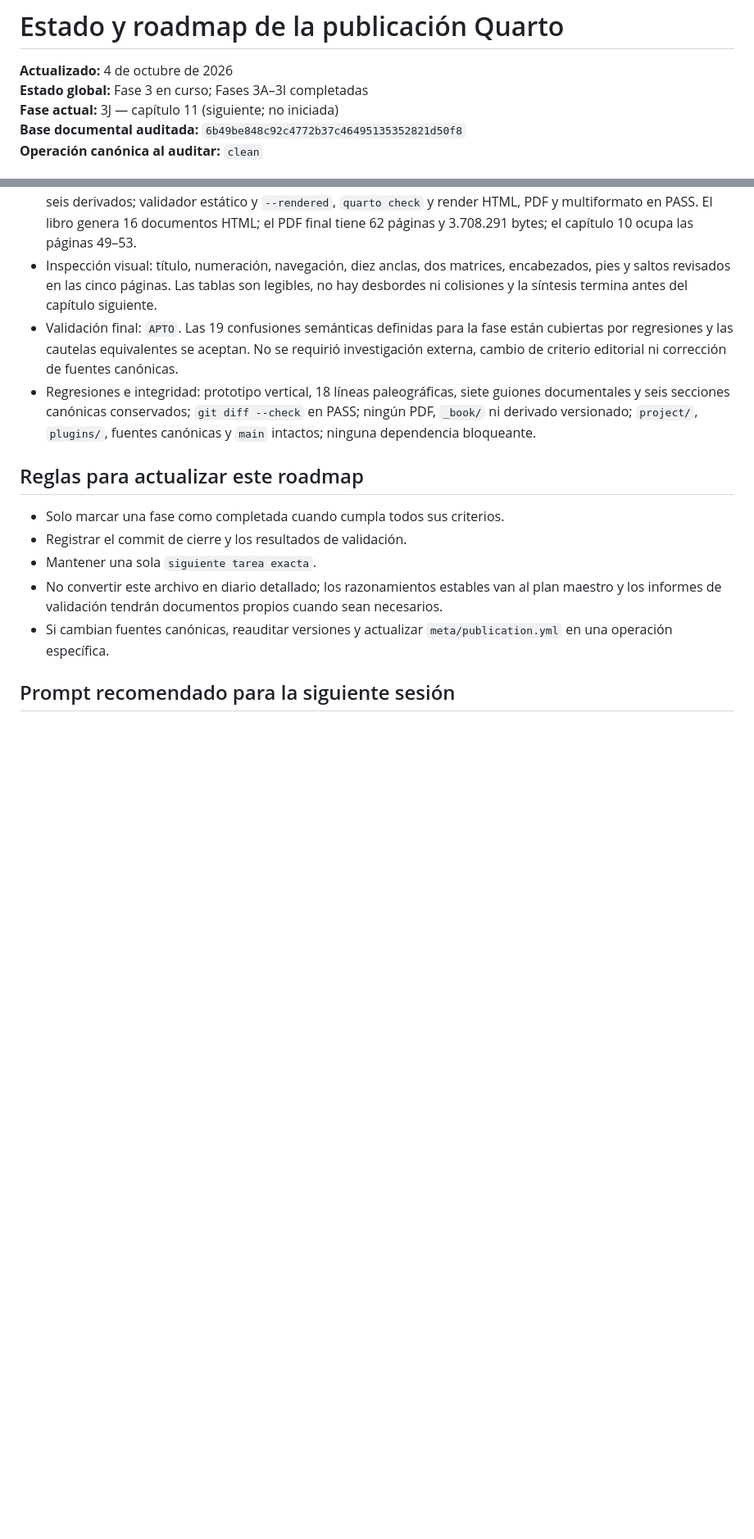
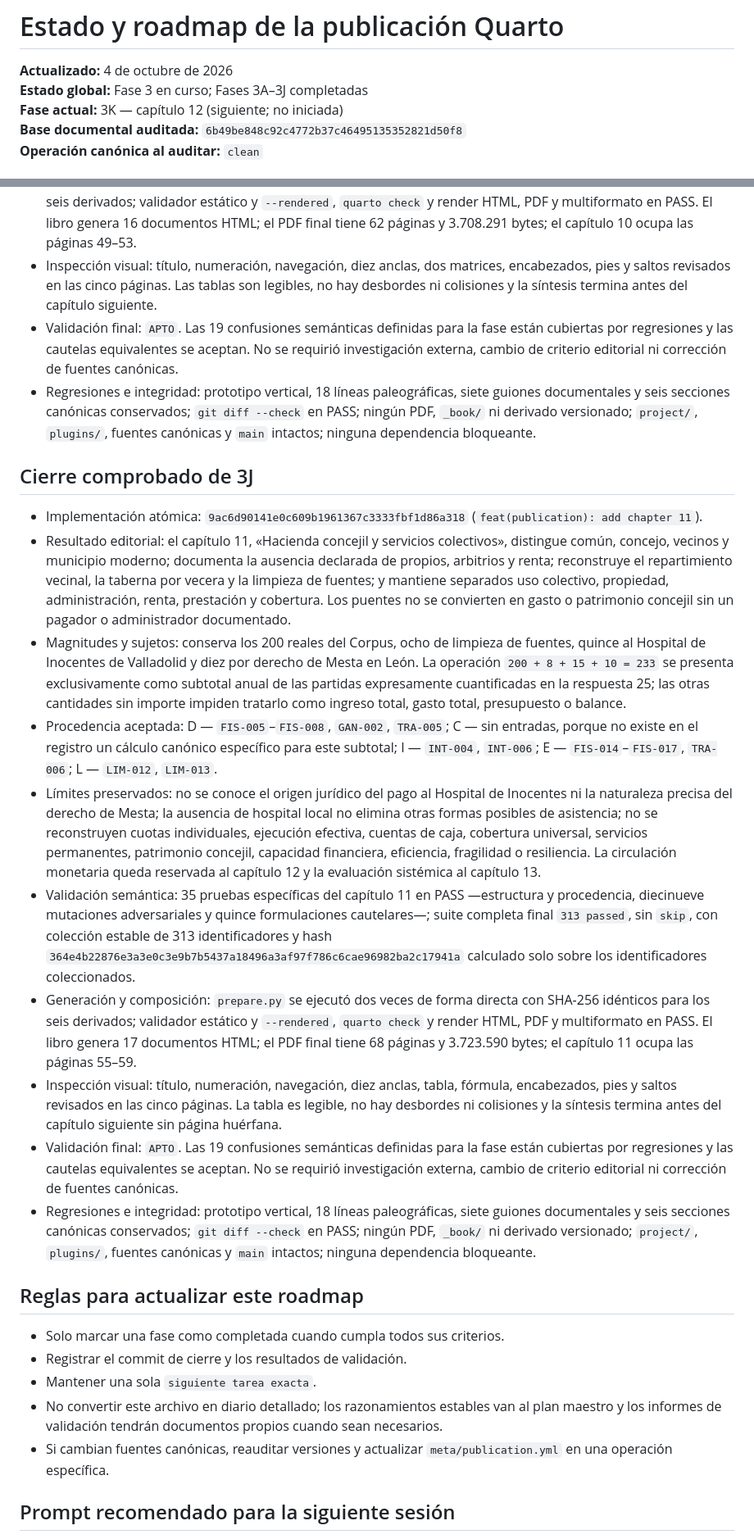
Before and after one commit to miguel-conde/sorrios-ensenada, a Markdown page: docs/ESTADO_PUBLICACION_QUARTO.md, 2 parts joined by grey strips. Shown at 82% size. Rendered like a GitHub page; blank space fills up the shorter version.

Commit message:
docs(publication): close phase 3J

```diff
--- a/docs/ESTADO_PUBLICACION_QUARTO.md
+++ b/docs/ESTADO_PUBLICACION_QUARTO.md
@@ -1,8 +1,8 @@
 # Estado y roadmap de la publicación Quarto
 
 **Actualizado:** 4 de octubre de 2026<br>
-**Estado global:** Fase 3 en curso; Fases 3A–3I completadas<br>
-**Fase actual:** 3J — capítulo 11 (siguiente; no iniciada)<br>
+**Estado global:** Fase 3 en curso; Fases 3A–3J completadas<br>
+**Fase actual:** 3K — capítulo 12 (siguiente; no iniciada)<br>
 **Base documental auditada:** `6b49be848c92c4772b37c46495135352821d50f8`
 **Operación canónica al auditar:** `clean`
 
@@ -197,6 +198,19 @@ Fase 3J: crear y validar exclusivamente el capítulo 11, «Hacienda concejil y s
 - Validación final: `APTO`. Las 19 confusiones semánticas definidas para la fase están cubiertas por regresiones y las cautelas equivalentes se aceptan. No se requirió investigación externa, cambio de criterio editorial ni corrección de fuentes canónicas.
 - Regresiones e integridad: prototipo vertical, 18 líneas paleográficas, siete guiones documentales y seis secciones canónicas conservados; `git diff --check` en PASS; ningún PDF, `_book/` ni derivado versionado; `project/`, `plugins/`, fuentes canónicas y `main` intactos; ninguna dependencia bloqueante.
 
+## Cierre comprobado de 3J
+
+- Implementación atómica: `9ac6d90141e0c609b1961367c3333fbf1d86a318` (`feat(publication): add chapter 11`).
+- Resultado editorial: el capítulo 11, «Hacienda concejil y servicios colectivos», distingue común, concejo, vecinos y municipio moderno; documenta la ausencia declarada de propios, arbitrios y renta; reconstruye el repartimiento vecinal, la taberna por vecera y la limpieza de fuentes; y mantiene separados uso colectivo, propiedad, administración, renta, prestación y cobertura. Los puentes no se convierten en gasto o patrimonio concejil sin un pagador o administrador documentado.
+- Magnitudes y sujetos: conserva los 200 reales del Corpus, ocho de limpieza de fuentes, quince al Hospital de Inocentes de Valladolid y diez por derecho de Mesta en León. La operación `200 + 8 + 15 + 10 = 233` se presenta exclusivamente como subtotal anual de las partidas expresamente cuantificadas en la respuesta 25; las otras cantidades sin importe impiden tratarlo como ingreso total, gasto total, presupuesto o balance.
+- Procedencia aceptada: D — `FIS-005`–`FIS-008`, `GAN-002`, `TRA-005`; C — sin entradas, porque no existe en el registro un cálculo canónico específico para este subtotal; I — `INT-004`, `INT-006`; E — `FIS-014`–`FIS-017`, `TRA-006`; L — `LIM-012`, `LIM-013`.
+- Límites preservados: no se conoce el origen jurídico del pago al Hospital de Inocentes ni la naturaleza precisa del derecho de Mesta; la ausencia de hospital local no elimina otras formas posibles de asistencia; no se reconstruyen cuotas individuales, ejecución efectiva, cuentas de caja, cobertura universal, servicios permanentes, patrimonio concejil, capacidad financiera, eficiencia, fragilidad o resiliencia. La circulación monetaria queda reservada al capítulo 12 y la evaluación sistémica al capítulo 13.
+- Validación semántica: 35 pruebas específicas del capítulo 11 en PASS —estructura y procedencia, diecinueve mutaciones adversariales y quince formulaciones cautelares—; suite completa final `313 passed`, sin `skip`, con colección estable de 313 identificadores y hash `364e4b22876e3a3e0c3e9b7b5437a18496a3af97f786c6cae96982ba2c17941a` calculado solo sobre los identificadores coleccionados.
+- Generación y composición: `prepare.py` se ejecutó dos veces de forma directa con SHA-256 idénticos para los seis derivados; validador estático y `--rendered`, `quarto check` y render HTML, PDF y multiformato en PASS. El libro genera 17 documentos HTML; el PDF final tiene 68 páginas y 3.723.590 bytes; el capítulo 11 ocupa las páginas 55–59.
+- Inspección visual: título, numeración, navegación, diez anclas, tabla, fórmula, encabezados, pies y saltos revisados en las cinco páginas. La tabla es legible, no hay desbordes ni colisiones y la síntesis termina antes del capítulo siguiente sin página huérfana.
+- Validación final: `APTO`. Las 19 confusiones semánticas definidas para la fase están cubiertas por regresiones y las cautelas equivalentes se aceptan. No se requirió investigación externa, cambio de criterio editorial ni corrección de fuentes canónicas.
+- Regresiones e integridad: prototipo vertical, 18 líneas paleográficas, siete guiones documentales y seis secciones canónicas conservados; `git diff --check` en PASS; ningún PDF, `_book/` ni derivado versionado; `project/`, `plugins/`, fuentes canónicas y `main` intactos; ninguna dependencia bloqueante.
+
 ## Reglas para actualizar este roadmap
 
 - Solo marcar una fase como completada cuando cumpla todos sus criterios.
```
Also changed, not shown: other parts of docs/ESTADO_PUBLICACION_QUARTO.md (+4 -3 lines).
